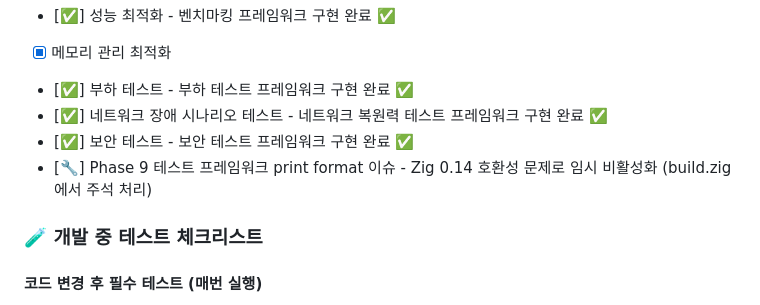
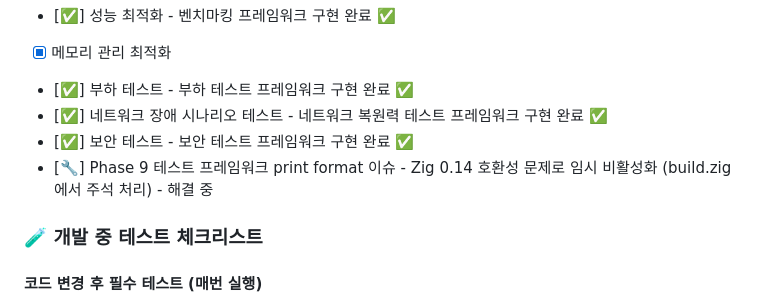
Before and after one commit to kjaylee/eastsea-node, a Markdown page: TODO.md, the part around the change. Rendered like a GitHub page.

```diff
--- a/TODO.md
+++ b/TODO.md
@@ -73,7 +73,7 @@
 - [✅] 부하 테스트 - 부하 테스트 프레임워크 구현 완료 ✅
 - [✅] 네트워크 장애 시나리오 테스트 - 네트워크 복원력 테스트 프레임워크 구현 완료 ✅
 - [✅] 보안 테스트 - 보안 테스트 프레임워크 구현 완료 ✅
-- [🔧] Phase 9 테스트 프레임워크 print format 이슈 - Zig 0.14 호환성 문제로 임시 비활성화 (build.zig에서 주석 처리)
+- [🔧] Phase 9 테스트 프레임워크 print format 이슈 - Zig 0.14 호환성 문제로 임시 비활성화 (build.zig에서 주석 처리) - 해결 중
 
 ### 🧪 개발 중 테스트 체크리스트
 
```
